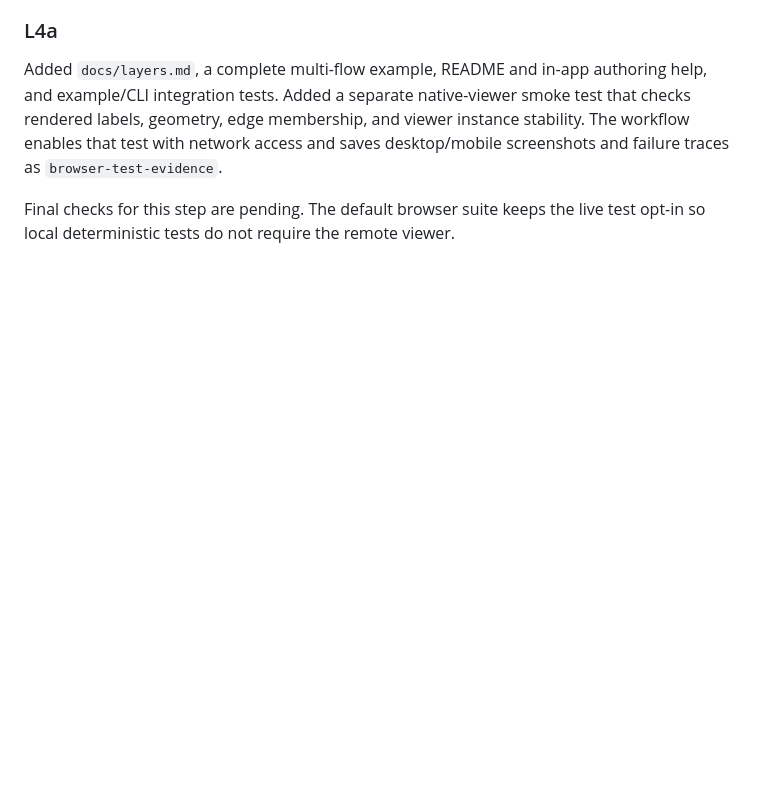
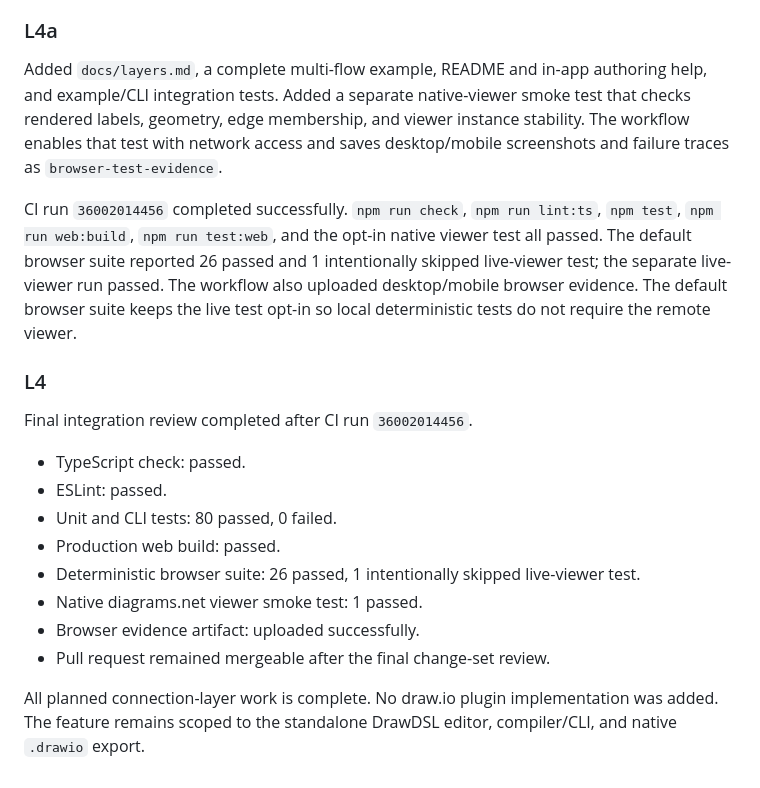
Before and after one commit to joetancy/drawdsl, a Markdown page: PLAN.md, the part around one of its changes. GitHub-like rendering; blank space fills up the shorter version.

Commit message:
docs: complete flow layer verification plan

```diff
--- a/PLAN.md
+++ b/PLAN.md
@@ -109,4 +109,20 @@ Added six state tests and six deterministic browser tests covering visibility, l
 
 Added `docs/layers.md`, a complete multi-flow example, README and in-app authoring help, and example/CLI integration tests. Added a separate native-viewer smoke test that checks rendered labels, geometry, edge membership, and viewer instance stability. The workflow enables that test with network access and saves desktop/mobile screenshots and failure traces as `browser-test-evidence`.
 
-Final checks for this step are pending. The default browser suite keeps the live test opt-in so local deterministic tests do not require the remote viewer.
+CI run `36002014456` completed successfully. `npm run check`, `npm run lint:ts`, `npm test`, `npm run web:build`, `npm run test:web`, and the opt-in native viewer test all passed. The default browser suite reported 26 passed and 1 intentionally skipped live-viewer test; the separate live-viewer run passed. The workflow also uploaded desktop/mobile browser evidence. The default browser suite keeps the live test opt-in so local deterministic tests do not require the remote viewer.
+
+
+### L4
+
+Final integration review completed after CI run `36002014456`.
+
+- TypeScript check: passed.
+- ESLint: passed.
+- Unit and CLI tests: 80 passed, 0 failed.
+- Production web build: passed.
+- Deterministic browser suite: 26 passed, 1 intentionally skipped live-viewer test.
+- Native diagrams.net viewer smoke test: 1 passed.
+- Browser evidence artifact: uploaded successfully.
+- Pull request remained mergeable after the final change-set review.
+
+All planned connection-layer work is complete. No draw.io plugin implementation was added. The feature remains scoped to the standalone DrawDSL editor, compiler/CLI, and native `.drawio` export.
```
Also changed, not shown: other parts of PLAN.md (+1 -1 lines).
